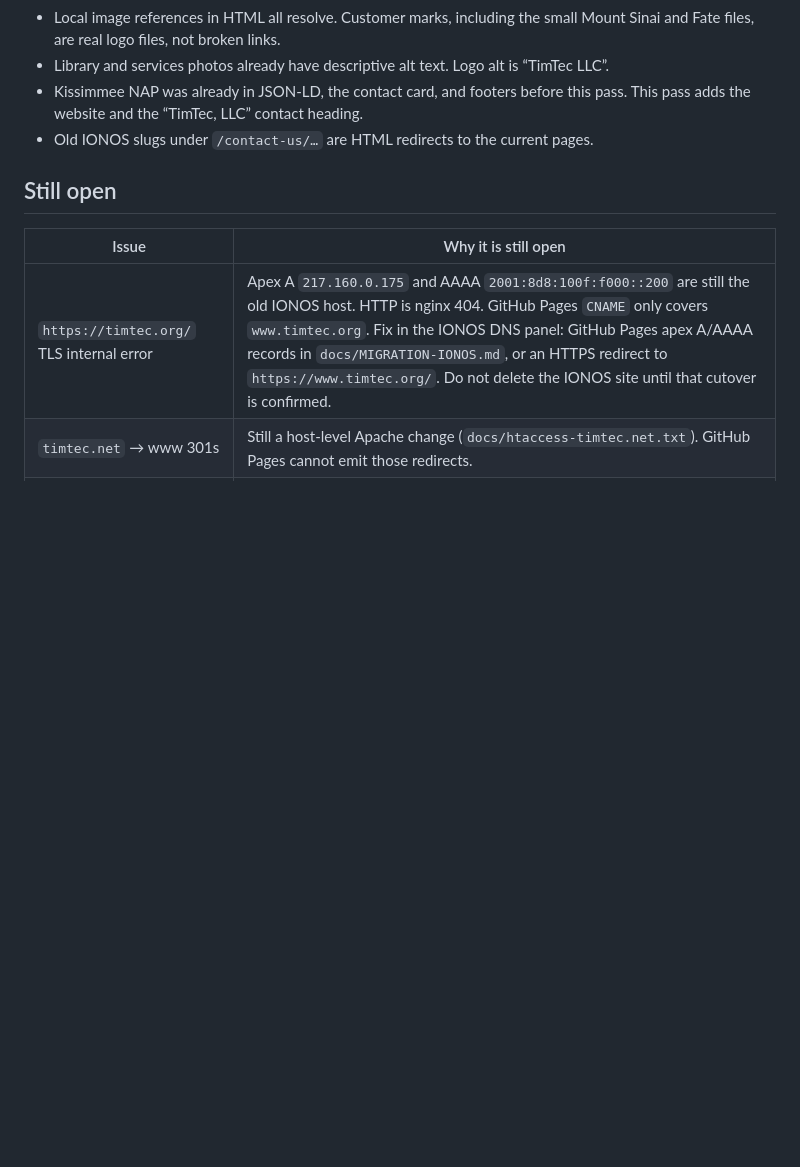
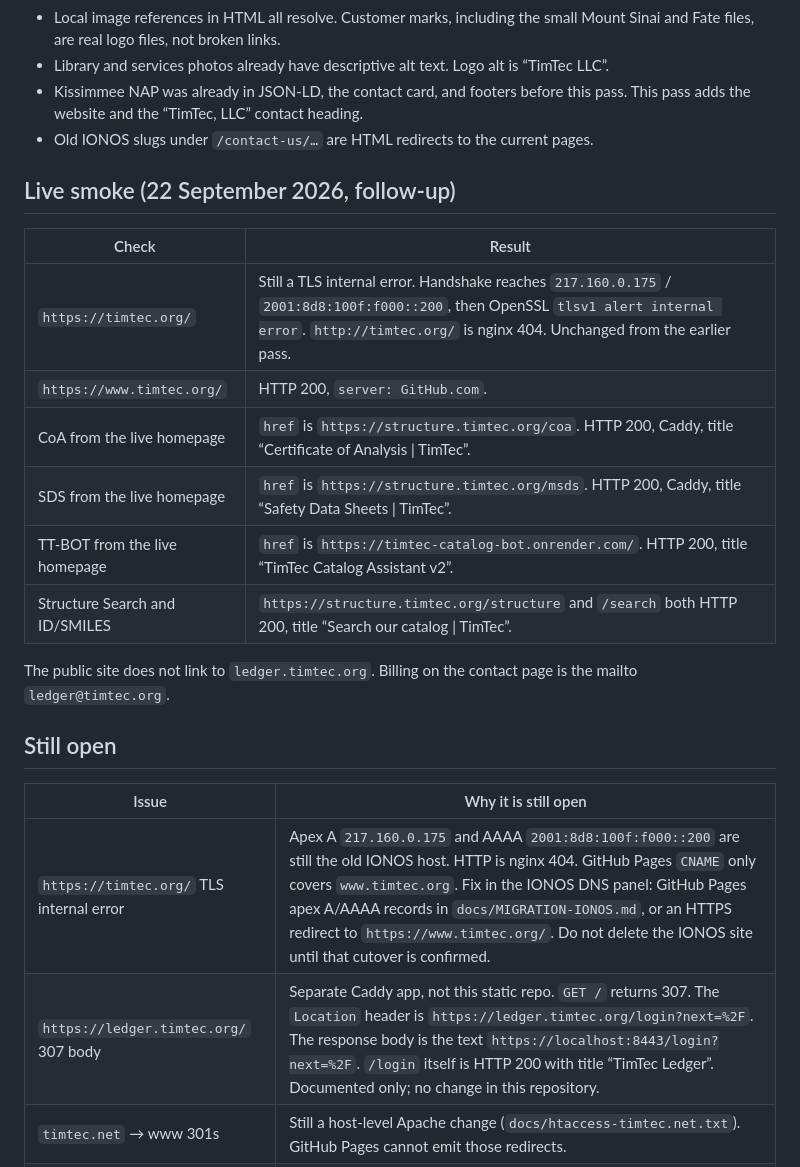
Before and after one commit to TimTecLLC/timtec-org-static, a Markdown page: docs/qa/2026-09-22-public-site.md, the part around the change. GitHub-like rendering; blank space fills up the shorter version.

Commit message:
Record live smoke of apex TLS, catalog links, and ledger.
www, CoA, SDS, and TT-BOT respond correctly. Apex TLS is unchanged. Ledger's 307 body still names localhost:8443 and stays out of this repo.

Co-authored-by: TimTecLLC <TimTecLLC@users.noreply.github.com>

```diff
--- a/docs/qa/2026-09-22-public-site.md
+++ b/docs/qa/2026-09-22-public-site.md
@@ -28,11 +28,25 @@ Related hosts checked the same day (HTTP 200): `structure.timtec.org` structure
 - Kissimmee NAP was already in JSON-LD, the contact card, and footers before this pass. This pass adds the website and the “TimTec, LLC” contact heading.
 - Old IONOS slugs under `/contact-us/…` are HTML redirects to the current pages.
 
+## Live smoke (22 September 2026, follow-up)
+
+| Check | Result |
+| --- | --- |
+| `https://timtec.org/` | Still a TLS internal error. Handshake reaches `217.160.0.175` / `2001:8d8:100f:f000::200`, then OpenSSL `tlsv1 alert internal error`. `http://timtec.org/` is nginx 404. Unchanged from the earlier pass. |
+| `https://www.timtec.org/` | HTTP 200, `server: GitHub.com`. |
+| CoA from the live homepage | `href` is `https://structure.timtec.org/coa`. HTTP 200, Caddy, title “Certificate of Analysis \| TimTec”. |
+| SDS from the live homepage | `href` is `https://structure.timtec.org/msds`. HTTP 200, Caddy, title “Safety Data Sheets \| TimTec”. |
+| TT-BOT from the live homepage | `href` is `https://timtec-catalog-bot.onrender.com/`. HTTP 200, title “TimTec Catalog Assistant v2”. |
+| Structure Search and ID/SMILES | `https://structure.timtec.org/structure` and `/search` both HTTP 200, title “Search our catalog \| TimTec”. |
+
+The public site does not link to `ledger.timtec.org`. Billing on the contact page is the mailto `ledger@timtec.org`.
+
 ## Still open
 
 | Issue | Why it is still open |
 | --- | --- |
 | `https://timtec.org/` TLS internal error | Apex A `217.160.0.175` and AAAA `2001:8d8:100f:f000::200` are still the old IONOS host. HTTP is nginx 404. GitHub Pages `CNAME` only covers `www.timtec.org`. Fix in the IONOS DNS panel: GitHub Pages apex A/AAAA records in `docs/MIGRATION-IONOS.md`, or an HTTPS redirect to `https://www.timtec.org/`. Do not delete the IONOS site until that cutover is confirmed. |
+| `https://ledger.timtec.org/` 307 body | Separate Caddy app, not this static repo. `GET /` returns 307. The `Location` header is `https://ledger.timtec.org/login?next=%2F`. The response body is the text `https://localhost:8443/login?next=%2F`. `/login` itself is HTTP 200 with title “TimTec Ledger”. Documented only; no change in this repository. |
 | `timtec.net` → www 301s | Still a host-level Apache change (`docs/htaccess-timtec.net.txt`). GitHub Pages cannot emit those redirects. |
 | Some customer logos are very small source files | They load. Replacing them needs official artwork; this pass does not redraw third-party marks. |
 | Legacy catalog is plain HTTP (`35.143.96.5:8081`) | Left as the existing bookmark. It is no longer a primary button. |
```
